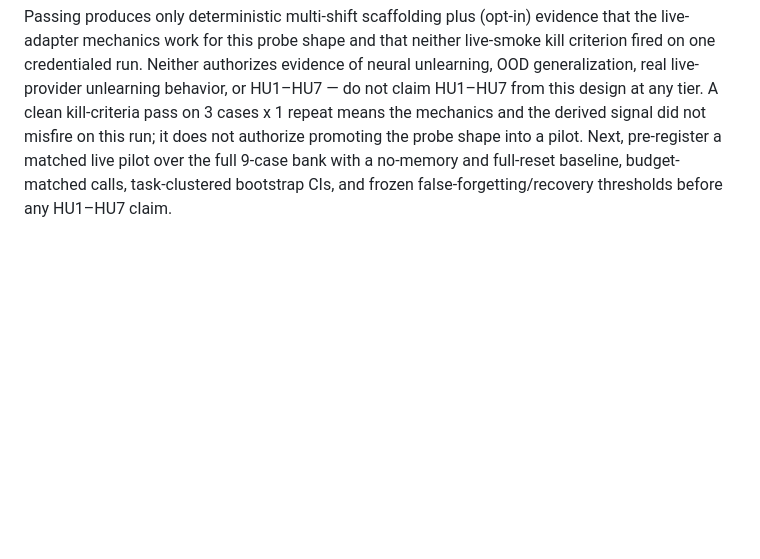
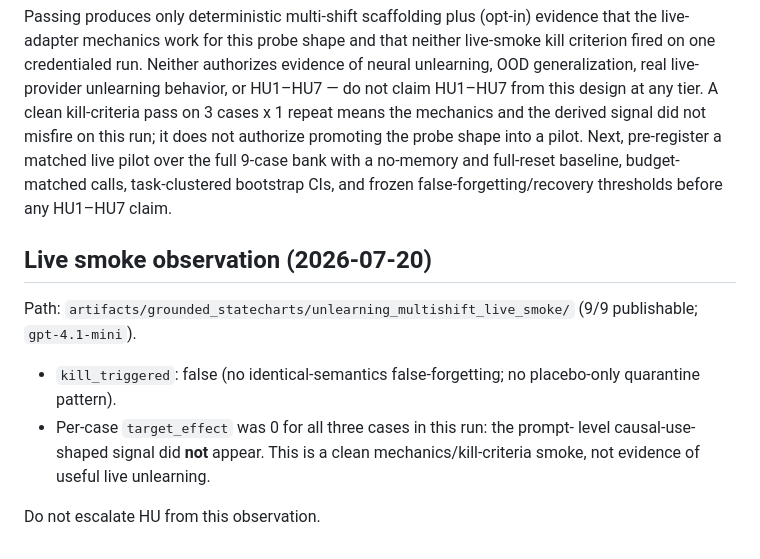
Before and after one commit to jawauntb/research-derived-experiments, a Markdown page: experiments/grounded_statecharts/UNLEARNING_MULTISHIFT_PREREGISTRATION.md, the part around the change. Rendered like a GitHub page; blank space fills up the shorter version.

Commit message:
docs(harness): record HU live smoke with null unlearning signal
Keep the kill criteria clean-pass explicit and refuse HU escalation when
the prompt-level causal-use pattern does not appear.

Co-authored-by: Cursor <cursoragent@cursor.com>

```diff
--- a/experiments/grounded_statecharts/UNLEARNING_MULTISHIFT_PREREGISTRATION.md
+++ b/experiments/grounded_statecharts/UNLEARNING_MULTISHIFT_PREREGISTRATION.md
@@ -81,3 +81,16 @@ does not authorize promoting the probe shape into a pilot. Next, pre-register
 a matched live pilot over the full 9-case bank with a no-memory and
 full-reset baseline, budget-matched calls, task-clustered bootstrap CIs, and
 frozen false-forgetting/recovery thresholds before any HU1–HU7 claim.
+
+## Live smoke observation (2026-07-20)
+
+Path: `artifacts/grounded_statecharts/unlearning_multishift_live_smoke/` (9/9
+publishable; `gpt-4.1-mini`).
+
+- `kill_triggered`: false (no identical-semantics false-forgetting; no
+  placebo-only quarantine pattern).
+- Per-case `target_effect` was 0 for all three cases in this run: the prompt-
+  level causal-use-shaped signal did **not** appear. This is a clean
+  mechanics/kill-criteria smoke, not evidence of useful live unlearning.
+
+Do not escalate HU from this observation.
```
